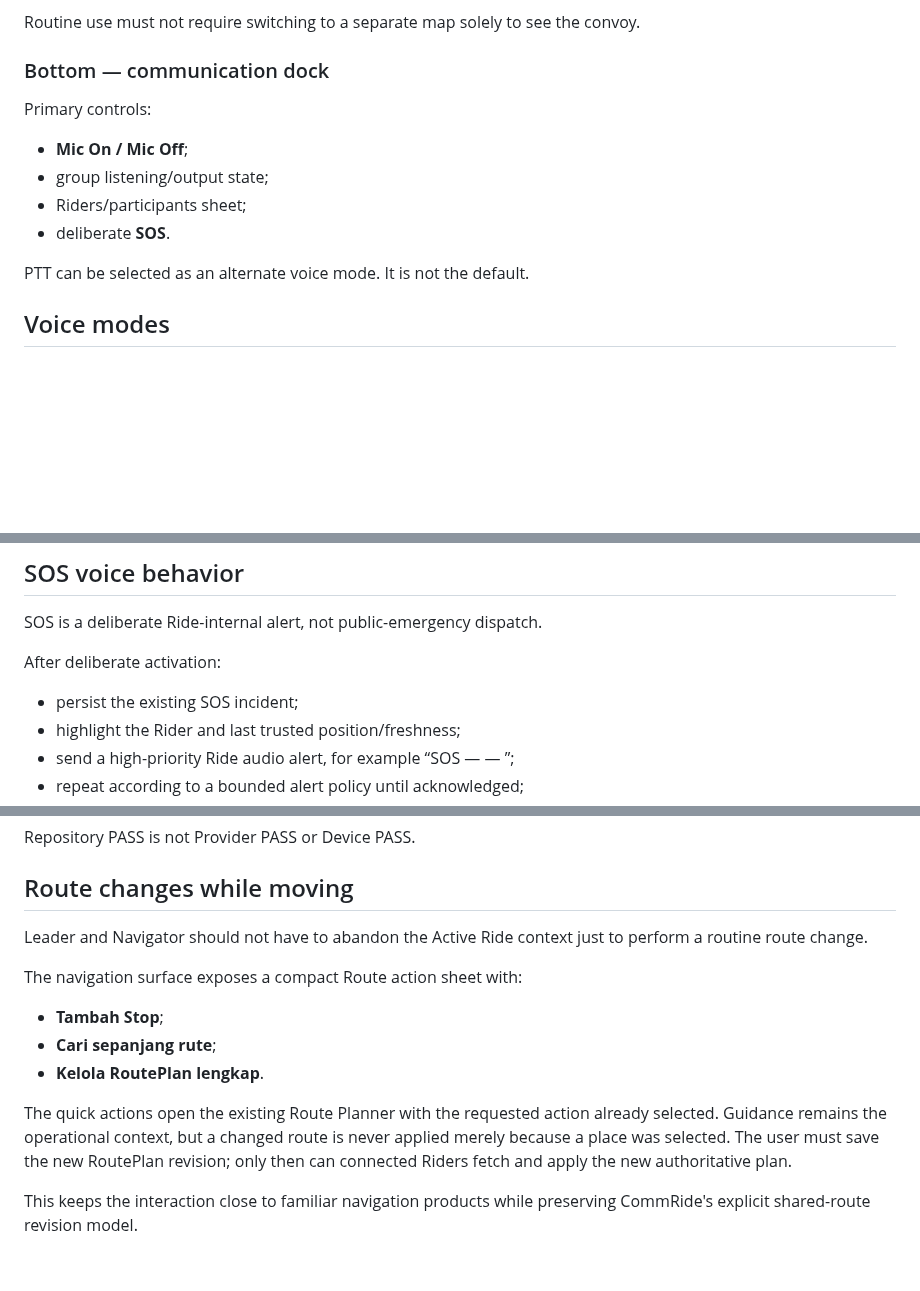
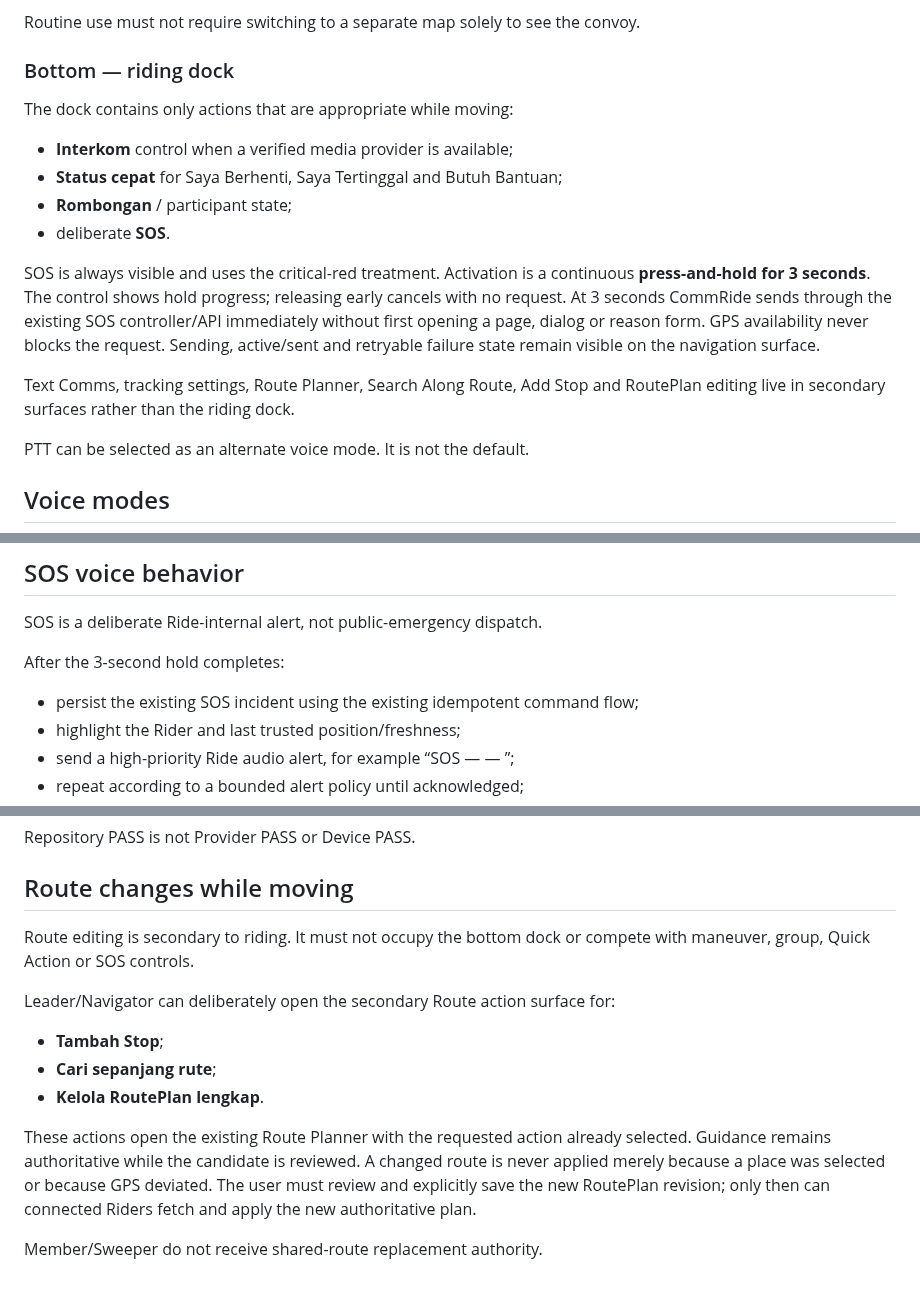
Before and after one commit to imadjinasi/commride, a Markdown page: docs/ux/active-ride-navigation-intercom.md, 3 parts joined by grey strips. Drawn GitHub-style; blank space fills up the shorter version.

Commit message:
docs(ux): specify riding dock and hold SOS

```diff
--- a/docs/ux/active-ride-navigation-intercom.md
+++ b/docs/ux/active-ride-navigation-intercom.md
@@ -30,12 +30,22 @@ offline observation stays visibly stale/offline and is never animated as live.
 Routine use must not require switching to a separate map solely to see the
 convoy.
 
-### Bottom — communication dock
-Primary controls:
-- **Mic On / Mic Off**;
-- group listening/output state;
-- Riders/participants sheet;
+### Bottom — riding dock
+The dock contains only actions that are appropriate while moving:
+- **Interkom** control when a verified media provider is available;
+- **Status cepat** for Saya Berhenti, Saya Tertinggal and Butuh Bantuan;
+- **Rombongan** / participant state;
 - deliberate **SOS**.
+
+SOS is always visible and uses the critical-red treatment. Activation is a
+continuous **press-and-hold for 3 seconds**. The control shows hold progress;
+releasing early cancels with no request. At 3 seconds CommRide sends through the
+existing SOS controller/API immediately without first opening a page, dialog or
+reason form. GPS availability never blocks the request. Sending, active/sent and
+retryable failure state remain visible on the navigation surface.
+
+Text Comms, tracking settings, Route Planner, Search Along Route, Add Stop and
+RoutePlan editing live in secondary surfaces rather than the riding dock.
 
 PTT can be selected as an alternate voice mode. It is not the default.
 
@@ -87,8 +97,8 @@ real-device acceptance and cannot be guaranteed uniformly in repository tests.
 
 SOS is a deliberate Ride-internal alert, not public-emergency dispatch.
 
-After deliberate activation:
-- persist the existing SOS incident;
+After the 3-second hold completes:
+- persist the existing SOS incident using the existing idempotent command flow;
 - highlight the Rider and last trusted position/freshness;
 - send a high-priority Ride audio alert, for example
   “SOS — <callsign> — <vehicle>”;
@@ -221,19 +231,19 @@ Repository PASS is not Provider PASS or Device PASS.
 
 ## Route changes while moving
 
-Leader and Navigator should not have to abandon the Active Ride context just to
-perform a routine route change.
+Route editing is secondary to riding. It must not occupy the bottom dock or
+compete with maneuver, group, Quick Action or SOS controls.
 
-The navigation surface exposes a compact Route action sheet with:
+Leader/Navigator can deliberately open the secondary Route action surface for:
 - **Tambah Stop**;
 - **Cari sepanjang rute**;
 - **Kelola RoutePlan lengkap**.
 
-The quick actions open the existing Route Planner with the requested action
-already selected. Guidance remains the operational context, but a changed route
-is never applied merely because a place was selected. The user must save the
-new RoutePlan revision; only then can connected Riders fetch and apply the new
-authoritative plan.
+These actions open the existing Route Planner with the requested action already
+selected. Guidance remains authoritative while the candidate is reviewed. A
+changed route is never applied merely because a place was selected or because
+GPS deviated. The user must review and explicitly save the new RoutePlan
+revision; only then can connected Riders fetch and apply the new authoritative
+plan.
 
-This keeps the interaction close to familiar navigation products while
-preserving CommRide's explicit shared-route revision model.
+Member/Sweeper do not receive shared-route replacement authority.
```
